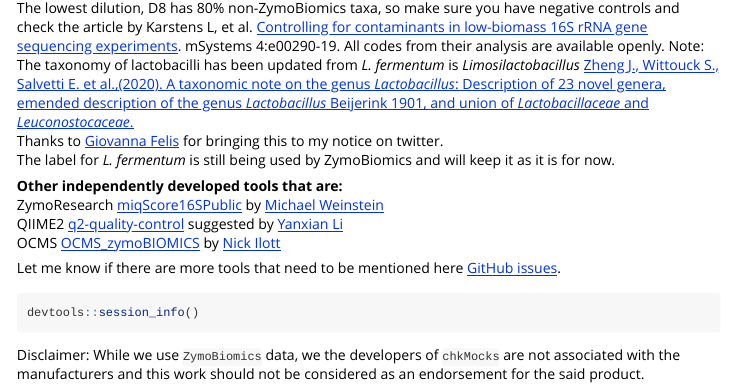
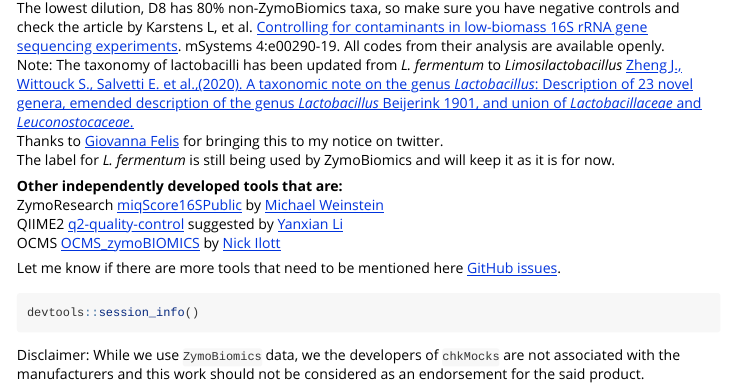
Before and after one commit to microsud/chkMocks, an R Markdown document (vignettes/aIntroduction.Rmd): the page in a window 1100 px wide, from 3130 px down. Rendered offline with R 4.5, knitr and Pandoc, with nearby package versions; some code elsewhere in the file could not run offline; common packages that the code uses without loading them are loaded.

Commit message:
typo fixes

````diff
--- a/vignettes/aIntroduction.Rmd
+++ b/vignettes/aIntroduction.Rmd
@@ -129,7 +129,7 @@
 
 ```
 The lowest dilution, D8 has 80% non-ZymoBiomics taxa, so make sure you have negative controls and check the article by Karstens L, et al. [Controlling for contaminants in low-biomass 16S rRNA gene sequencing experiments](https://doi.org/10.1128/mSystems.00290-19). mSystems 4:e00290-19. All codes from their analysis are available openly.
-Note: The taxonomy of lactobacilli has been updated from _L. fermentum_ is _Limosilactobacillus_  [Zheng J., Wittouck S., Salvetti E. et al.,(2020). A taxonomic note on the genus _Lactobacillus_: Description of 23 novel genera, emended description of the genus _Lactobacillus_ Beijerink 1901, and union of _Lactobacillaceae_ and _Leuconostocaceae_.](https://doi.org/10.1099/ijsem.0.004107)
+Note: The taxonomy of lactobacilli has been updated from _L. fermentum_ to _Limosilactobacillus_  [Zheng J., Wittouck S., Salvetti E. et al.,(2020). A taxonomic note on the genus _Lactobacillus_: Description of 23 novel genera, emended description of the genus _Lactobacillus_ Beijerink 1901, and union of _Lactobacillaceae_ and _Leuconostocaceae_.](https://doi.org/10.1099/ijsem.0.004107)
 Thanks to [Giovanna Felis](https://twitter.com/FelisGiovanna) for bringing this to my notice on twitter.
 The label for _L. fermentum_ is still being used by ZymoBiomics and will keep it as it is for now.
 
````
Also changed, not shown: docs/pkgdown.yml, 6 other files.
